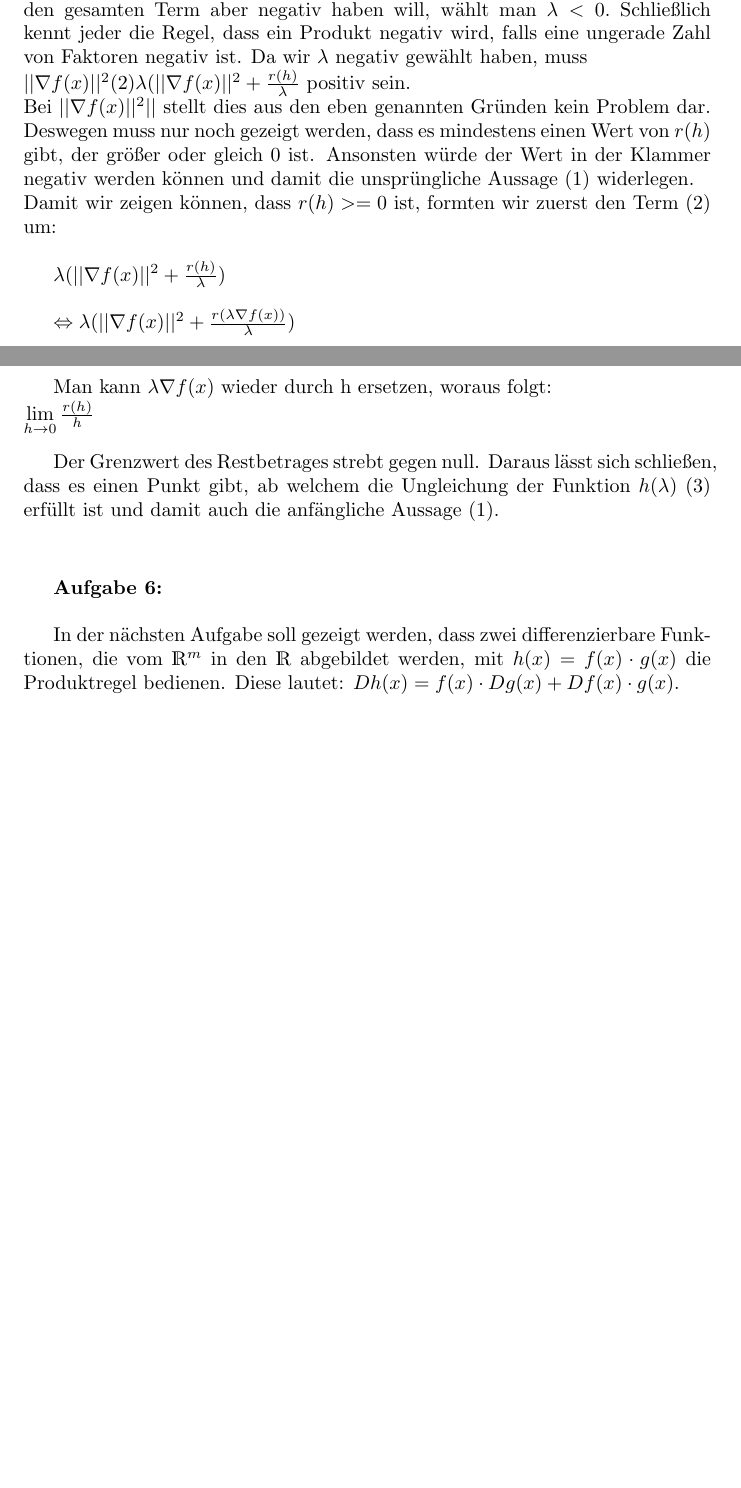
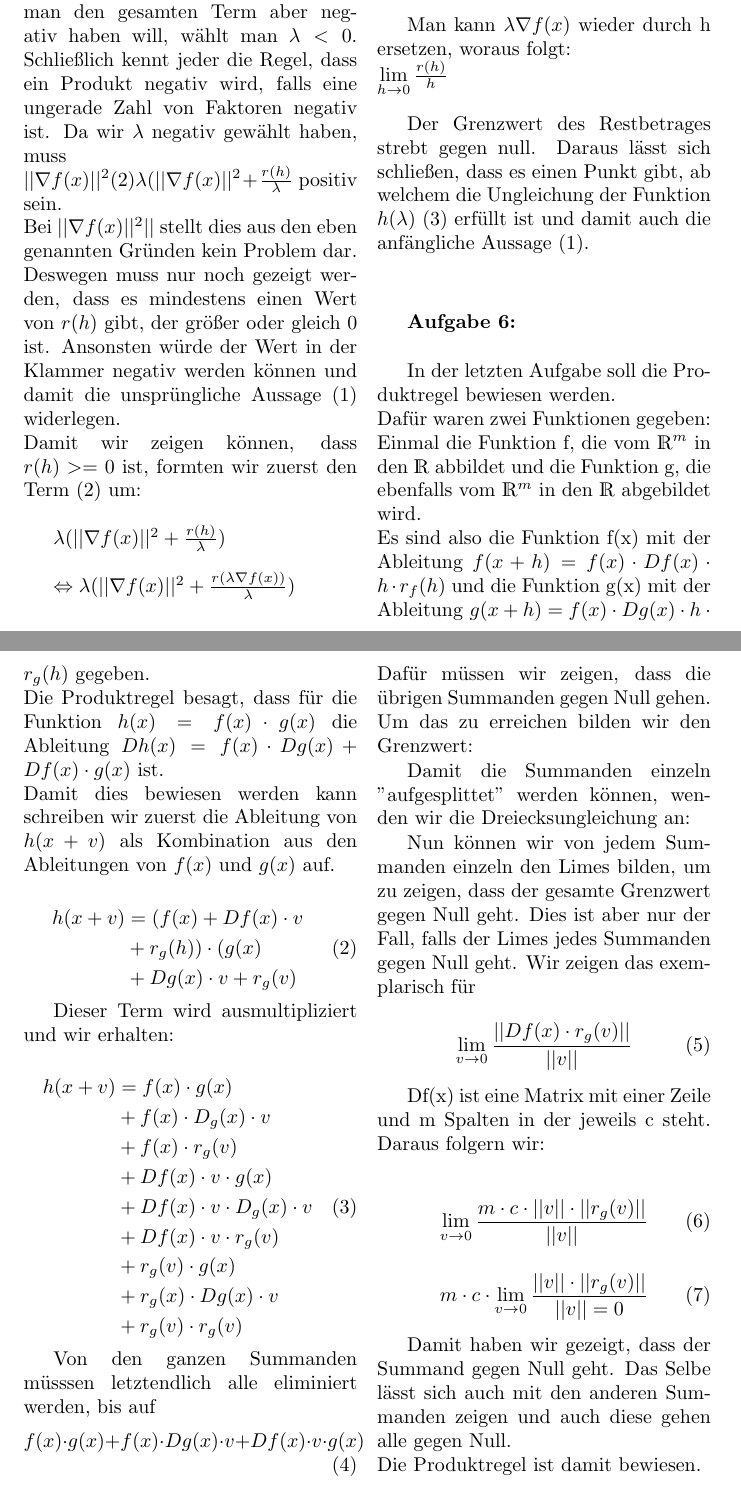
Before and after one commit to fanny-yang/Data_DSA_Skript, a LaTeX document (Theorieteil/Ana/Doku.tex): two parts of pages 2 and 3 of 3, joined at a grey line, cut so that both start at the same text, the shorter picture padded with empty space. Compiled offline with pdfLaTeX.

Commit message:
Version 2

```diff
--- a/Theorieteil/Ana/Doku.tex
+++ b/Theorieteil/Ana/Doku.tex
@@ -79,7 +79,44 @@ Der Grenzwert des Restbetrages strebt gegen null. Daraus lässt sich schließen,
 
 \textbf{Aufgabe 6:} \\
 
-In der n\"achsten Aufgabe soll gezeigt werden, dass zwei differenzierbare Funktionen, die vom $\mathds{R}^m$ in den $\mathds{R}$ abgebildet werden, mit $h(x) = f(x) \cdot g(x)$ die Produktregel bedienen. Diese lautet: $Dh(x) = f(x) \cdot Dg(x) + Df(x) \cdot g(x)$.
+In der letzten Aufgabe soll die Produktregel bewiesen werden. \\
+Dafür waren zwei Funktionen gegeben: Einmal die Funktion f, die vom $\mathds{R}^m$ in den $\mathds{R}$ abbildet und die Funktion g, die ebenfalls vom $\mathds{R}^m$ in den $\mathds{R}$ abgebildet wird. \\
+Es sind also die Funktion f(x) mit der Ableitung $f(x+h) = f(x) \cdot Df(x) \cdot h \cdot r_{f}(h)$ und die Funktion g(x) mit der Ableitung $g(x+h) = f(x) \cdot Dg(x) \cdot h \cdot r_{g}(h)$ gegeben. \\
+Die Produktregel besagt, dass für die Funktion $h(x) = f(x) \cdot g(x)$ die Ableitung $Dh(x) = f(x) \cdot Dg(x) + Df(x) \cdot g(x)$ %Reihenfolge eventuell anpassen
+ ist. \\
+Damit dies bewiesen werden kann schreiben wir zuerst die Ableitung von $h(x+v)$ als Kombination aus den Ableitungen von $f(x)$ und $g(x)$ auf.
+
+\begin{align} \begin{split} h(x+v) & = (f(x) + Df(x) \cdot v \\ & + r_{g}(h)) \cdot (g(x) \\ & + Dg(x) \cdot v + r_{g}(v) \end{split} \end{align}
+
+Dieser Term wird ausmultipliziert und wir erhalten:
+
+\begin{equation}
+\begin{split} h(x+v) & = f(x) \cdot g(x) \\ & + f(x)  \cdot D_{g}(x) \cdot v \\ & + f(x) \cdot r_{g}(v) \\ & + Df(x) \cdot v \cdot g(x) \\ & +  Df(x) \cdot v \cdot D_{g}(x) \cdot v  \\ & + Df(x) \cdot v \cdot r_{g}(v) \\ & +  r_{g}(v) \cdot g(x) \\ & + r_{g}(x) \cdot Dg(x) \cdot v \\ & + r_{g}(v) \cdot r_{g}(v) \end{split} \end{equation}   %Die Formel passt nicht in eine Zeile. Umbruch?
+
+Von den ganzen Summanden müsssen letztendlich alle eliminiert werden, bis auf
+\begin{equation} f(x) \cdot g(x) + f(x) \cdot Dg(x) \cdot v + Df(x) \cdot v \cdot g(x) \end{equation}
+Dafür müssen wir zeigen, dass die übrigen Summanden gegen Null gehen. Um das zu erreichen bilden wir den Grenzwert:
+%riesige Formel hier
+
+Damit die Summanden einzeln "aufgesplittet" werden können, wenden wir die Dreiecksungleichung %Wurde die weiter vorne schon erklärt?
+an:
+%andere große Formel
+
+Nun können wir von jedem Summanden einzeln den Limes bilden, um zu zeigen, dass der gesamte Grenzwert gegen Null geht. Dies ist aber nur der Fall, falls der Limes jedes Summanden gegen Null geht. Wir zeigen das exemplarisch für
+
+\begin{equation} \lim\limits_{v \rightarrow 0} \frac{||Df(x) \cdot r_{g}(v)||}{||v||} \end{equation}
+
+Df(x) ist eine Matrix mit einer Zeile und m Spalten in der jeweils c steht. Daraus folgern wir:
+
+\begin{equation} \lim\limits_{v \rightarrow 0} \frac{m \cdot c \cdot ||v|| \cdot ||r_{g}(v)||}{||v||} \end{equation}
+\begin{equation}m \cdot c \cdot \lim\limits_{v \rightarrow 0} \frac{ ||v|| \cdot ||r_{g}(v)||}{||v|| = 0} \end{equation}
+
+Damit haben wir gezeigt, dass der Summand gegen Null geht. Das Selbe lässt sich auch mit den anderen Summanden zeigen und auch diese gehen alle gegen Null. \\
+Die Produktregel ist damit bewiesen.
 
 
+
+
+
+\end{multicols}
 \end{document}
```
Also changed, not shown: Theorieteil/Ana/Doku.tex (16 more changed lines).
